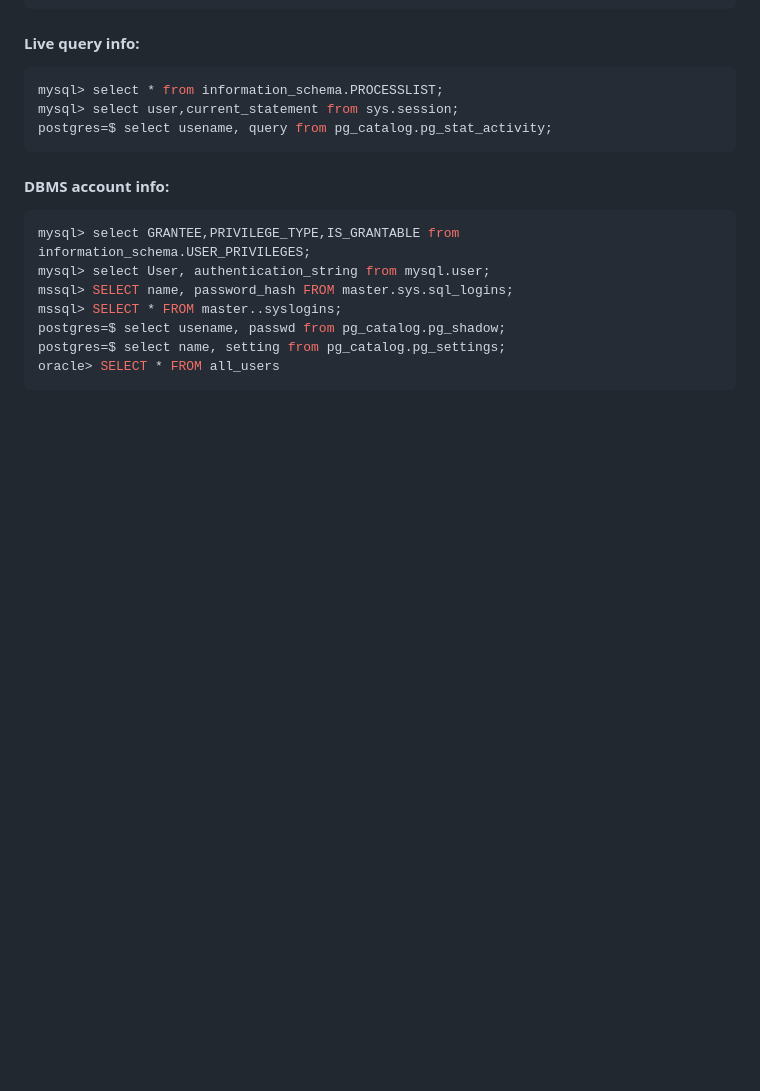
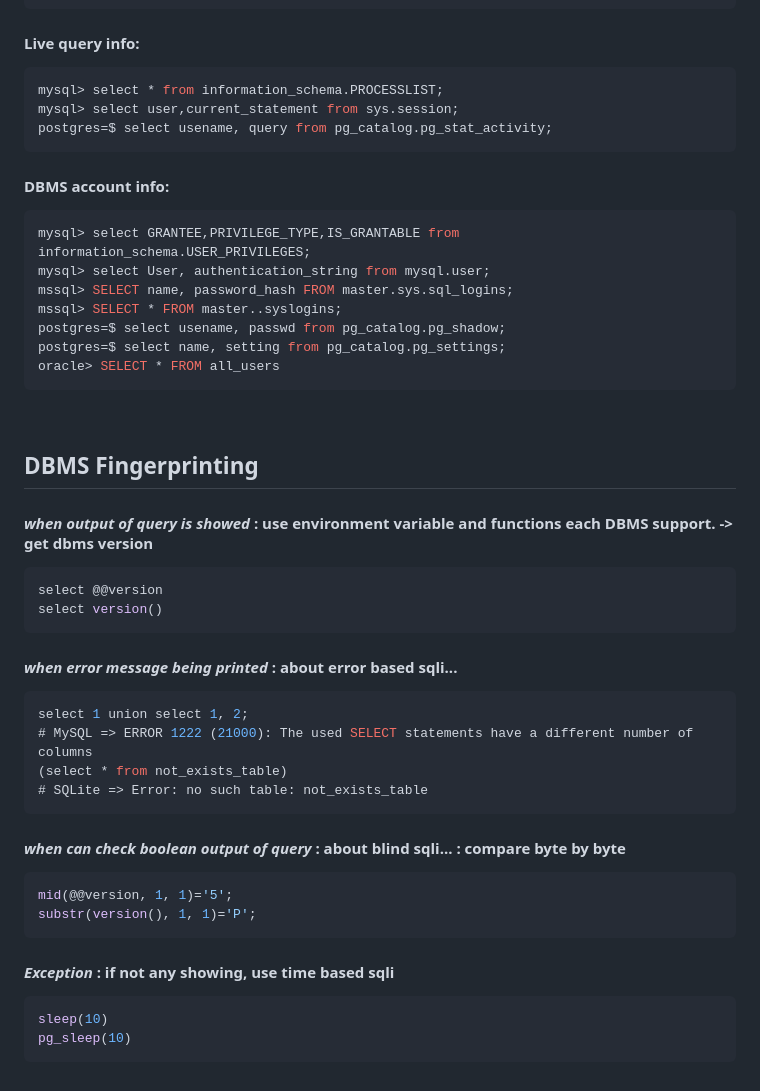
Before and after one commit to Hueok/study_security, a Markdown page: sql/sum.md, the part around the change. Drawn GitHub-style; blank space fills up the shorter version.

````diff
--- a/sql/sum.md
+++ b/sql/sum.md
@@ -301,3 +301,28 @@ postgres=$ select usename, passwd from pg_catalog.pg_shadow;
 postgres=$ select name, setting from pg_catalog.pg_settings;
 oracle> SELECT * FROM all_users
 ```
+<br />
+
+## DBMS Fingerprinting
+#### ___when output of query is showed___ : use environment variable and functions each DBMS support. -> get dbms version
+```sql
+select @@version
+select version()
+```
+#### ___when error message being printed___ : about error based sqli...
+```sql
+select 1 union select 1, 2;
+# MySQL => ERROR 1222 (21000): The used SELECT statements have a different number of columns
+(select * from not_exists_table)
+# SQLite => Error: no such table: not_exists_table
+```
+#### ___when can check boolean output of query___ : about blind sqli... : compare byte by byte
+```sql
+mid(@@version, 1, 1)='5';
+substr(version(), 1, 1)='P';
+```
+#### ___Exception___ : if not any showing, use time based sqli
+```sql
+sleep(10)
+pg_sleep(10)
+```
````
